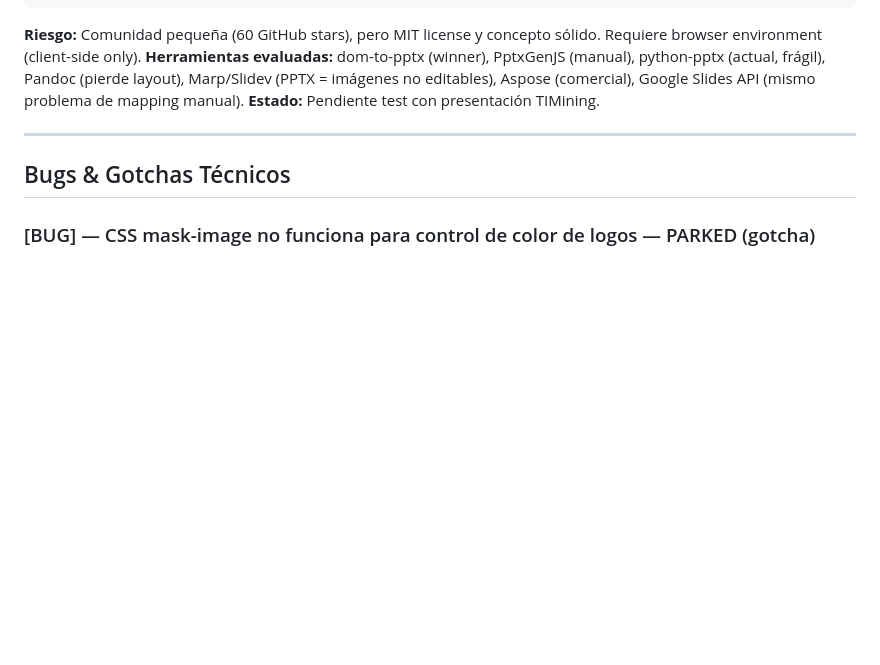
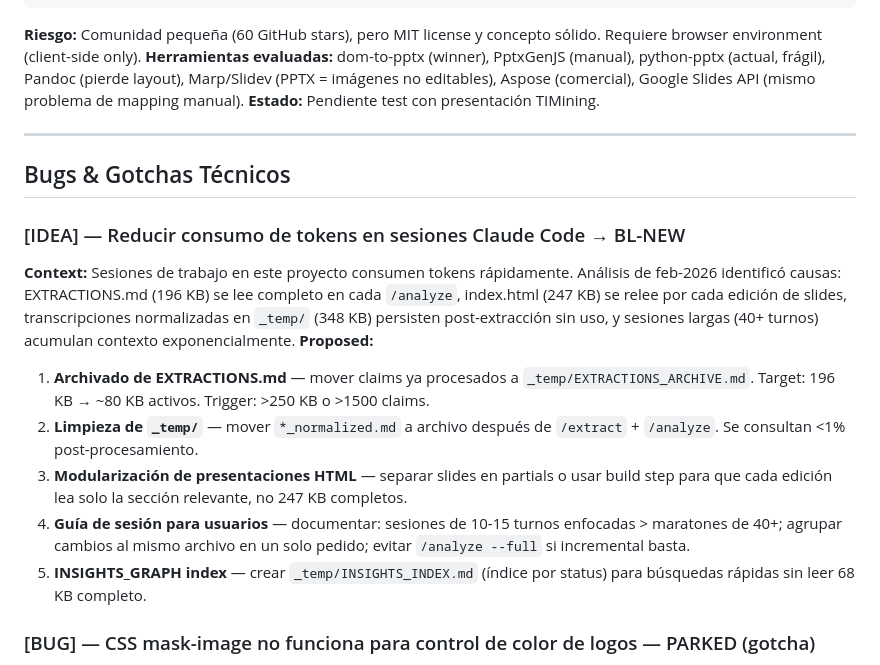
Before and after one commit to sirlund/pd-spec, a Markdown page: 02_Work/IDEAS.md, the part around the change. Drawn GitHub-style; blank space fills up the shorter version.

Commit message:
ideas: add token consumption optimization proposals
Diagnosed session token usage — EXTRACTIONS.md (196 KB),
HTML presentations (247 KB), and long sessions as main drivers.
Five concrete proposals for reducing consumption.

Co-Authored-By: Claude Opus 4.6 <noreply@anthropic.com>

```diff
--- a/02_Work/IDEAS.md
+++ b/02_Work/IDEAS.md
@@ -102,6 +102,15 @@
 
 ## Bugs & Gotchas Técnicos
 
+### [IDEA] — Reducir consumo de tokens en sesiones Claude Code → BL-NEW
+**Context:** Sesiones de trabajo en este proyecto consumen tokens rápidamente. Análisis de feb-2026 identificó causas: EXTRACTIONS.md (196 KB) se lee completo en cada `/analyze`, index.html (247 KB) se relee por cada edición de slides, transcripciones normalizadas en `_temp/` (348 KB) persisten post-extracción sin uso, y sesiones largas (40+ turnos) acumulan contexto exponencialmente.
+**Proposed:**
+1. **Archivado de EXTRACTIONS.md** — mover claims ya procesados a `_temp/EXTRACTIONS_ARCHIVE.md`. Target: 196 KB → ~80 KB activos. Trigger: >250 KB o >1500 claims.
+2. **Limpieza de `_temp/`** — mover `*_normalized.md` a archivo después de `/extract` + `/analyze`. Se consultan <1% post-procesamiento.
+3. **Modularización de presentaciones HTML** — separar slides en partials o usar build step para que cada edición lea solo la sección relevante, no 247 KB completos.
+4. **Guía de sesión para usuarios** — documentar: sesiones de 10-15 turnos enfocadas > maratones de 40+; agrupar cambios al mismo archivo en un solo pedido; evitar `/analyze --full` si incremental basta.
+5. **INSIGHTS_GRAPH index** — crear `_temp/INSIGHTS_INDEX.md` (índice por status) para búsquedas rápidas sin leer 68 KB completo.
+
 ### [BUG] — CSS mask-image no funciona para control de color de logos — PARKED (gotcha)
 **Context:** Intentamos usar `mask-image` para cambiar el color del logo Idemax dinámicamente. El div quedó vacío/invisible. Reverted a `<img>` plano.
 **Proposed:** Documentar como gotcha. `mask-image` requiere que el elemento tenga dimensiones explícitas y background-color. Con logos transparentes PNG es frágil. Usar `filter: brightness(0) invert(1)` para blanco o img directo.
```
